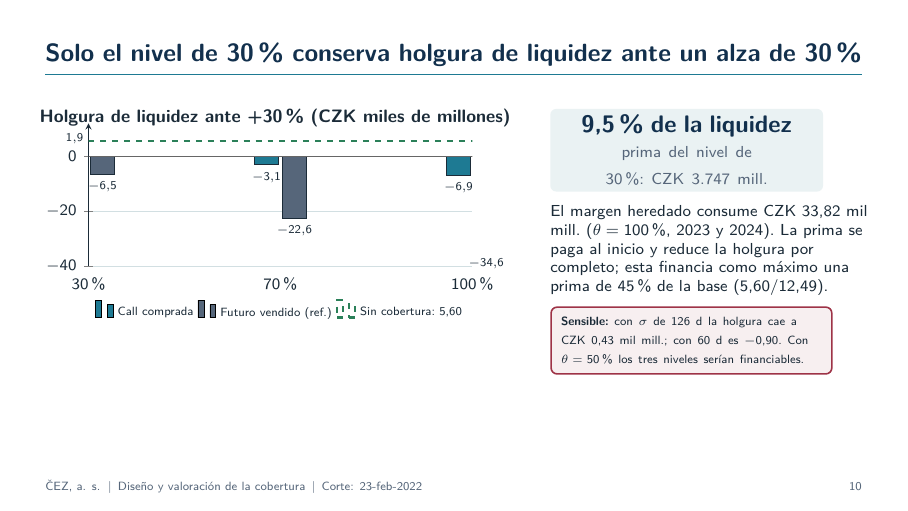
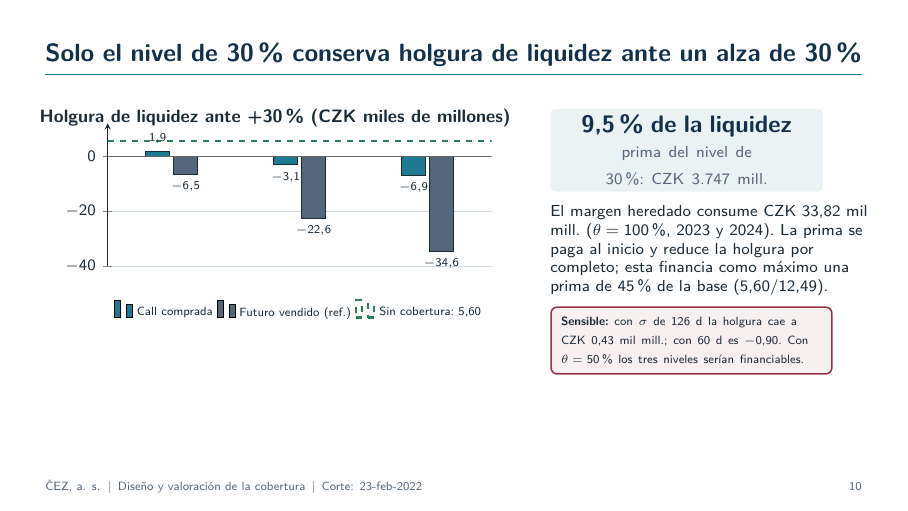
Before and after one commit to Diego-Vega-Viquez/Proyecto-CA0308, LaTeX slides (docs/presentacion2.tex): page 10 of 18. Compiled offline with pdfLaTeX.

Commit message:
detalles finales 2da entrega

```diff
--- a/docs/presentacion2.tex
+++ b/docs/presentacion2.tex
@@ -375,17 +375,48 @@
     \begin{column}{0.58\textwidth}
       \centering{\footnotesize\bfseries Holgura de liquidez ante +30\% (CZK miles de millones)}\\[-1mm]
       \begin{tikzpicture}
-        \begin{axis}[cez,height=4.1cm,ybar,bar width=12pt,ymin=-40,ymax=12,
-          xtick={1,2,3},xticklabels={30\%,70\%,100\%},enlarge x limits=0.25,axis x line=bottom,x axis line style={draw=none},
-          xtick style={draw=none},legend style={at={(0.5,-0.2)},anchor=north,legend columns=3,font=\tiny},nodes near coords]
-          \addplot[fill=cezteal] coordinates {(1,1.86) (2,-3.14) (3,-6.89)};
-          \addplot[fill=cezgray] coordinates {(1,-6.47) (2,-22.57) (3,-34.64)};
-          \draw[cezamber,dashed,very thick] (axis cs:0.5,5.60) -- (axis cs:3.5,5.60);
-          \draw[black!60] (axis cs:0.5,0) -- (axis cs:3.5,0);
-          \addlegendimage{cezamber,dashed,very thick}
-          \legend{{Call comprada},{Futuro vendido (ref.)},{Sin cobertura: 5,60}}
-        \end{axis}
-      \end{tikzpicture}
+  \begin{axis}[
+    cez,
+    height=4.1cm,
+    ybar,
+    bar width=12pt,
+    ymin=-40,
+    ymax=12,
+    xmin=0.5,
+    xmax=3.5,
+    xtick={1,2,3},
+    xticklabels={30\%,70\%,100\%},
+    axis x line=none,
+    xtick style={draw=none},
+    legend style={
+      at={(0.5,-0.2)},
+      anchor=north,
+      legend columns=3,
+      font=\tiny
+    },
+    nodes near coords
+  ]
+    \addplot[fill=cezteal]
+      coordinates {(1,1.86) (2,-3.14) (3,-6.89)};
+
+    \addplot[fill=cezgray]
+      coordinates {(1,-6.47) (2,-22.57) (3,-34.64)};
+
+    \draw[cezamber,dashed,very thick]
+      (axis cs:0.5,5.60) -- (axis cs:3.5,5.60);
+
+    \draw[black!60]
+      (axis cs:0.5,0) -- (axis cs:3.5,0);
+
+    \addlegendimage{cezamber,dashed,very thick}
+
+    \legend{
+      {Call comprada},
+      {Futuro vendido (ref.)},
+      {Sin cobertura: 5,60}
+    }
+  \end{axis}
+\end{tikzpicture}
     \end{column}
     \begin{column}{0.39\textwidth}
       \kpi[4.6cm]{9,5\% de la liquidez}{prima del nivel de 30\%: CZK 3.747 mill.}\\[1mm]
```
Also changed, not shown: docs/presentacion2.pdf, 3 other files.
